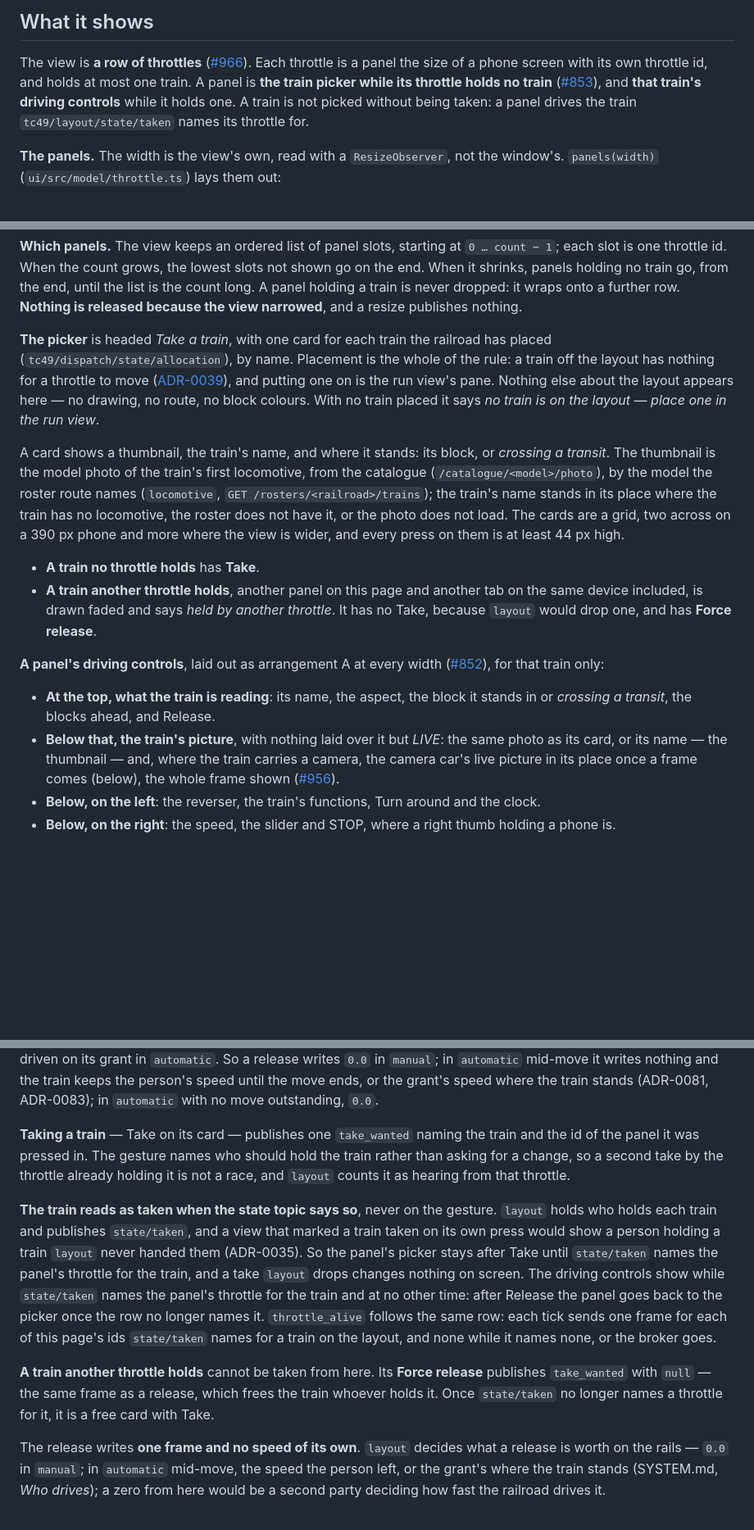
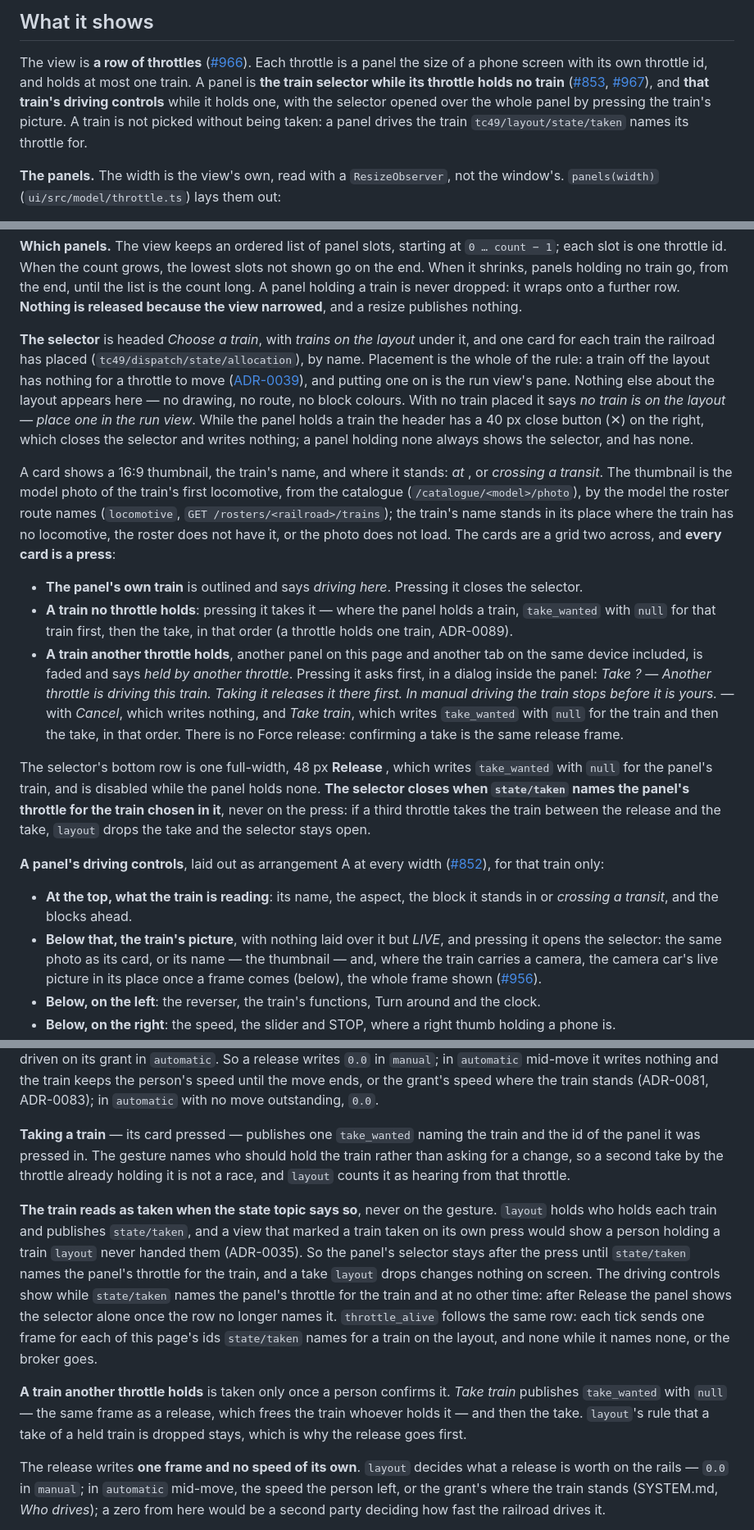
Before and after one commit to rails49/control, a Markdown page: docs/ui/THROTTLE.md, 3 parts joined by grey strips. Shown at 82% size. Rendered like a GitHub page; blank space fills up the shorter version.

```diff
--- a/docs/ui/THROTTLE.md
+++ b/docs/ui/THROTTLE.md
@@ -25,9 +25,11 @@ Terminology follows [GLOSSARY.md](../../GLOSSARY.md), **Throttle** and
 The view is **a row of throttles**
 ([#966](https://github.com/rails49/control/issues/966)). Each throttle is a
 panel the size of a phone screen with its own throttle id, and holds at most
-one train. A panel is **the train picker while its throttle holds no train**
-([#853](https://github.com/rails49/control/issues/853)), and **that train's
-driving controls** while it holds one. A train is not picked without being
+one train. A panel is **the train selector while its throttle holds no train**
+([#853](https://github.com/rails49/control/issues/853),
+[#967](https://github.com/rails49/control/issues/967)), and **that train's
+driving controls** while it holds one, with the selector opened over the whole
+panel by pressing the train's picture. A train is not picked without being
 taken: a panel drives the train `tc49/layout/state/taken` names its throttle
 for.
 
@@ -51,35 +53,53 @@ from the end, until the list is the count long. A panel holding a train is
 never dropped: it wraps onto a further row. **Nothing is released because the
 view narrowed**, and a resize publishes nothing.
 
-**The picker** is headed *Take a train*, with one card for each train the
-railroad has placed (`tc49/dispatch/state/allocation`), by name. Placement is the whole of the rule: a train off the layout
-has nothing for a throttle to move
+**The selector** is headed *Choose a train*, with *<n> trains on the layout*
+under it, and one card for each train the railroad has placed
+(`tc49/dispatch/state/allocation`), by name. Placement is the whole of the
+rule: a train off the layout has nothing for a throttle to move
 ([ADR-0039](../adr/0039-a-train-may-be-off-the-layout.md)), and putting one on
 is the run view's pane. Nothing else about the layout appears here — no
 drawing, no route, no block colours. With no train placed it says *no train is
-on the layout — place one in the run view*.
+on the layout — place one in the run view*. While the panel holds a train the
+header has a 40 px close button (✕) on the right, which closes the selector and
+writes nothing; a panel holding none always shows the selector, and has none.
 
-A card shows a thumbnail, the train's name, and where it stands: its block, or
-*crossing a transit*. The thumbnail is the model photo of the train's first
-locomotive, from the catalogue (`/catalogue/<model>/photo`), by the model the
-roster route names (`locomotive`, `GET /rosters/<railroad>/trains`); the
-train's name stands in its place where the train has no locomotive, the roster
-does not have it, or the photo does not load. The cards are a grid, two across
-on a 390 px phone and more where the view is wider, and every press on them is
-at least 44 px high.
+A card shows a 16:9 thumbnail, the train's name, and where it stands: *at
+<block>*, or *crossing a transit*. The thumbnail is the model photo of the
+train's first locomotive, from the catalogue (`/catalogue/<model>/photo`), by
+the model the roster route names (`locomotive`, `GET
+/rosters/<railroad>/trains`); the train's name stands in its place where the
+train has no locomotive, the roster does not have it, or the photo does not
+load. The cards are a grid two across, and **every card is a press**:
 
-- **A train no throttle holds** has **Take**.
+- **The panel's own train** is outlined and says *driving here*. Pressing it
+  closes the selector.
+- **A train no throttle holds**: pressing it takes it — where the panel holds a
+  train, `take_wanted` with `null` for that train first, then the take, in
+  that order (a throttle holds one train, ADR-0089).
 - **A train another throttle holds**, another panel on this page and another
-  tab on the same device included, is drawn faded and says *held by another
-  throttle*. It has no Take, because `layout` would drop one, and has **Force
-  release**.
+  tab on the same device included, is faded and says *held by another
+  throttle*. Pressing it asks first, in a dialog inside the panel: *Take
+  <name>?* — *Another throttle is driving this train. Taking it releases it
+  there first. In manual driving the train stops before it is yours.* —
+  with *Cancel*, which writes nothing, and *Take train*, which writes
+  `take_wanted` with `null` for the train and then the take, in that order.
+  There is no Force release: confirming a take is the same release frame.
+
+The selector's bottom row is one full-width, 48 px **Release <name>**, which
+writes `take_wanted` with `null` for the panel's train, and is disabled while
+the panel holds none. **The selector closes when `state/taken` names the
+panel's throttle for the train chosen in it**, never on the press: if a third
+throttle takes the train between the release and the take, `layout` drops the
+take and the selector stays open.
 
 **A panel's driving controls**, laid out as arrangement A at every width
 ([#852](https://github.com/rails49/control/issues/852)), for that train only:
 
 - **At the top, what the train is reading**: its name, the aspect, the block
-  it stands in or *crossing a transit*, the blocks ahead, and Release.
-- **Below that, the train's picture**, with nothing laid over it but *LIVE*:
+  it stands in or *crossing a transit*, and the blocks ahead.
+- **Below that, the train's picture**, with nothing laid over it but *LIVE*,
+  and pressing it opens the selector:
   the same photo as its card, or its name — the thumbnail — and, where the
   train carries a camera, the camera car's live picture in its place once a
   frame comes (below), the whole frame shown
@@ -148,7 +168,7 @@ writes nothing and the train keeps the person's speed until the move ends, or
 the grant's speed where the train stands (ADR-0081, ADR-0083); in `automatic`
 with no move outstanding, `0.0`.
 
-**Taking a train** — Take on its card — publishes one `take_wanted` naming the
+**Taking a train** — its card pressed — publishes one `take_wanted` naming the
 train and the id of the panel it was pressed in. The gesture names who should hold the train rather than asking
 for a change, so a second take by the throttle already holding it is not a
 race, and `layout` counts it as hearing from that throttle.
@@ -156,19 +176,20 @@ race, and `layout` counts it as hearing from that throttle.
 **The train reads as taken when the state topic says so**, never on the
 gesture. `layout` holds who holds each train and publishes `state/taken`, and a
 view that marked a train taken on its own press would show a person holding a
-train `layout` never handed them (ADR-0035). So the panel's picker stays after
-Take until `state/taken` names the panel's throttle for the train, and a take
-`layout` drops changes nothing on screen. The driving controls show while
-`state/taken` names the panel's throttle for the train and at no other time:
-after Release the panel goes back to the picker once the row no longer names
-it. `throttle_alive` follows the same row: each tick sends one frame for each
+train `layout` never handed them (ADR-0035). So the panel's selector stays
+after the press until `state/taken` names the panel's throttle for the train,
+and a take `layout` drops changes nothing on screen. The driving controls show
+while `state/taken` names the panel's throttle for the train and at no other
+time: after Release the panel shows the selector alone once the row no longer
+names it. `throttle_alive` follows the same row: each tick sends one frame for each
 of this page's ids `state/taken` names for a train on the layout, and none
 while it names none, or the broker goes.
 
-**A train another throttle holds** cannot be taken from here. Its **Force
-release** publishes `take_wanted` with `null` — the same frame as a release,
-which frees the train whoever holds it. Once `state/taken` no longer names a
-throttle for it, it is a free card with Take.
+**A train another throttle holds** is taken only once a person confirms it.
+*Take train* publishes `take_wanted` with `null` — the same frame as a
+release, which frees the train whoever holds it — and then the take. `layout`'s
+rule that a take of a held train is dropped stays, which is why the release
+goes first.
 
 The release writes **one frame and no speed of its own**. `layout` decides what
 a release is worth on the rails — `0.0` in `manual`; in `automatic` mid-move,
```
Also changed, not shown: other parts of docs/ui/THROTTLE.md (+32 -21 lines), ui/README.md (+2 -2 lines).
